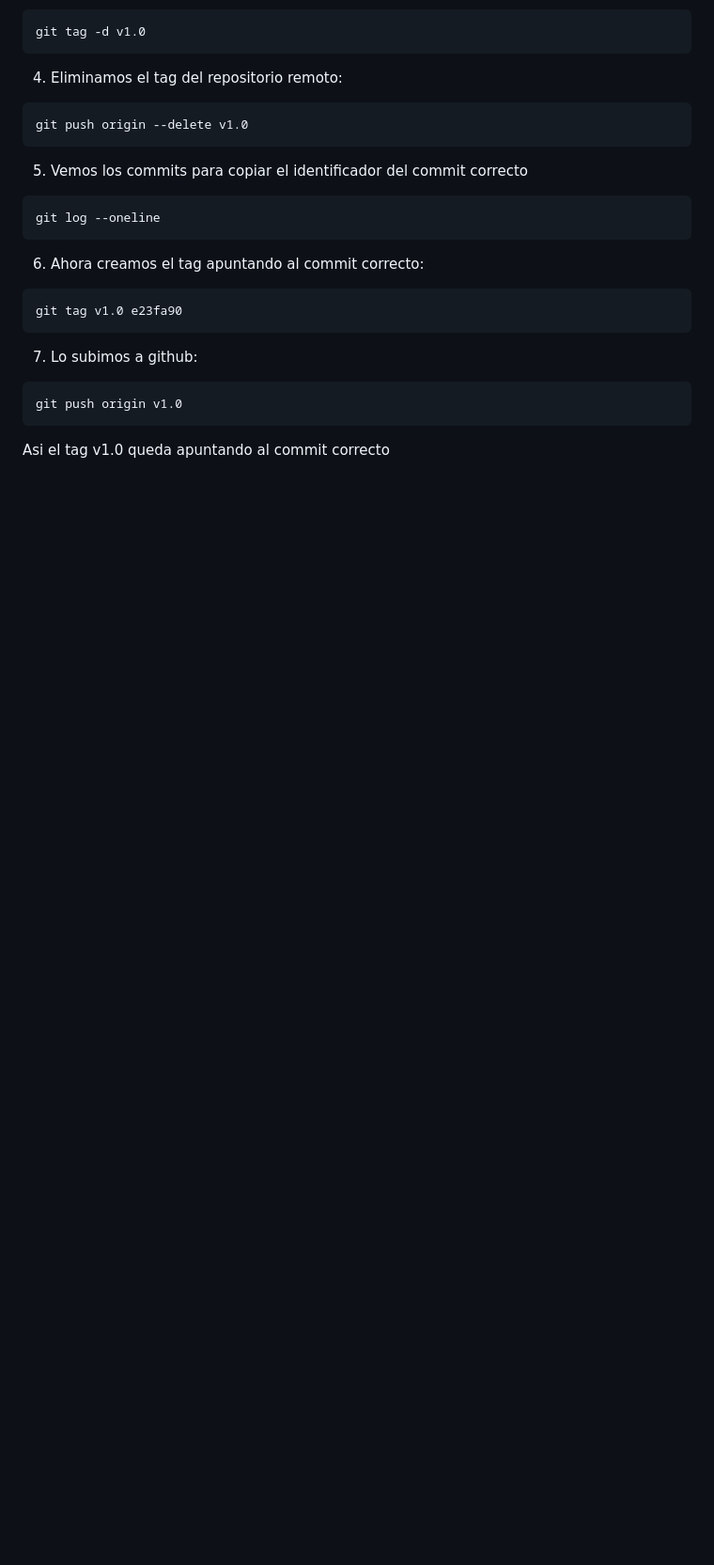
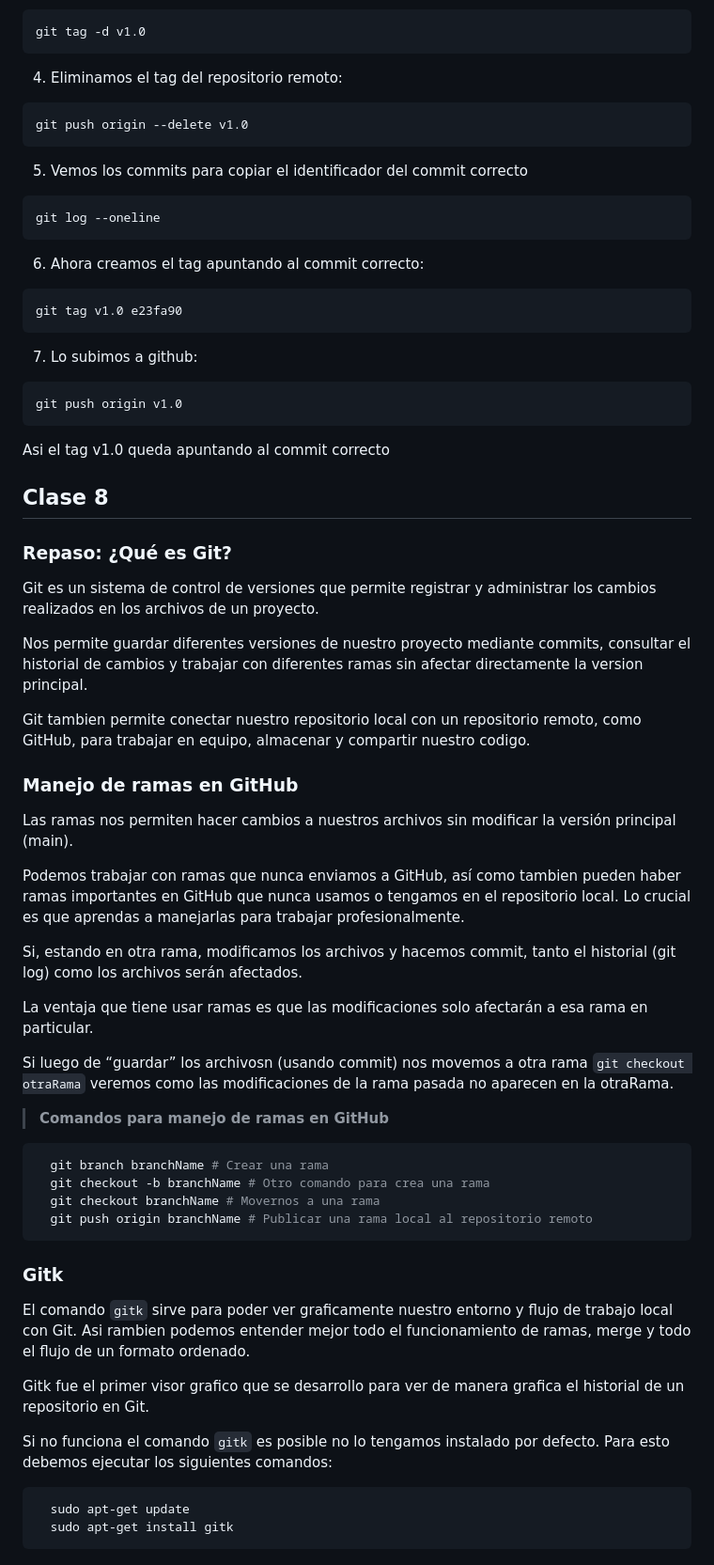
Before and after one commit to CodeFire2026/Repo-UmbrellaCoders, a Markdown page: README.md, the part around the change. Shown at 94% size. GitHub-like rendering; blank space fills up the shorter version.

Commit message:
Agrego clase 08 de github al readme.md

````diff
--- a/README.md
+++ b/README.md
@@ -396,3 +396,47 @@ git push origin v1.0
 ```
 
 Asi el tag v1.0 queda apuntando al commit correcto
+
+## Clase 8
+
+### Repaso: ¿Qué es Git?
+
+Git es un sistema de control de versiones que permite registrar y administrar los cambios realizados en los archivos de un proyecto.
+
+Nos permite guardar diferentes versiones de nuestro proyecto mediante commits, consultar el historial de cambios y trabajar con diferentes ramas sin afectar directamente la version principal.
+
+Git tambien permite conectar nuestro repositorio local con un repositorio remoto, como GitHub, para trabajar en equipo, almacenar y compartir nuestro codigo.
+
+### Manejo de ramas en GitHub
+
+Las ramas nos permiten hacer cambios a nuestros archivos sin modificar la versión principal (main).
+
+Podemos trabajar con ramas que nunca enviamos a GitHub, así como tambien pueden haber ramas importantes en GitHub que nunca usamos o tengamos en el repositorio local. Lo crucial es que aprendas a manejarlas para trabajar profesionalmente.
+
+Si, estando en otra rama, modificamos los archivos y hacemos commit, tanto el historial (git log) como los archivos serán afectados.
+
+La ventaja que tiene usar ramas es que las modificaciones solo afectarán a esa rama en particular.
+
+Si luego de “guardar” los archivosn (usando commit) nos movemos a otra rama ```git checkout otraRama``` veremos como las modificaciones de la rama pasada no aparecen en la otraRama.
+
+> **Comandos para manejo de ramas en GitHub**
+
+```sh
+  git branch branchName # Crear una rama
+  git checkout -b branchName # Otro comando para crea una rama
+  git checkout branchName # Movernos a una rama
+  git push origin branchName # Publicar una rama local al repositorio remoto
+```
+
+### Gitk
+
+El comando ```gitk``` sirve para poder ver graficamente nuestro entorno y flujo de trabajo local con Git. Asi rambien podemos entender mejor todo el funcionamiento de ramas, merge y todo el flujo de un formato ordenado.
+
+Gitk fue el primer visor grafico que se desarrollo para ver de manera grafica el historial de un repositorio en Git.
+
+Si no funciona el comando ```gitk``` es posible no lo tengamos instalado por defecto. Para esto debemos ejecutar los siguientes comandos:
+
+```sh
+  sudo apt-get update
+  sudo apt-get install gitk
+```
````
